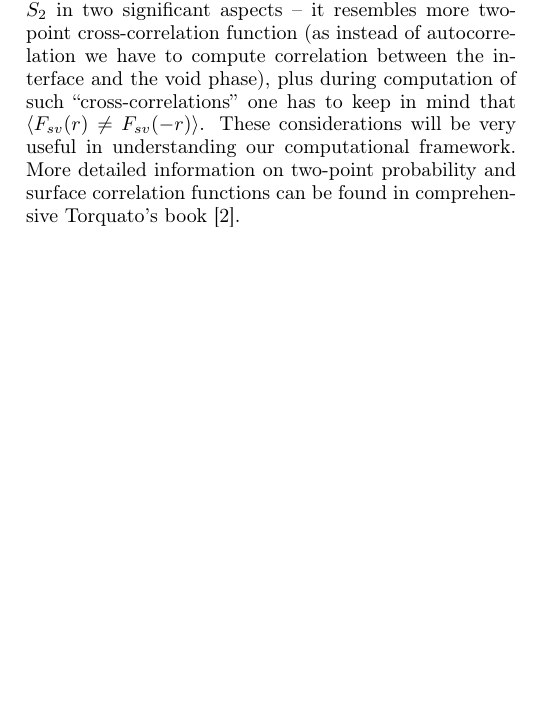
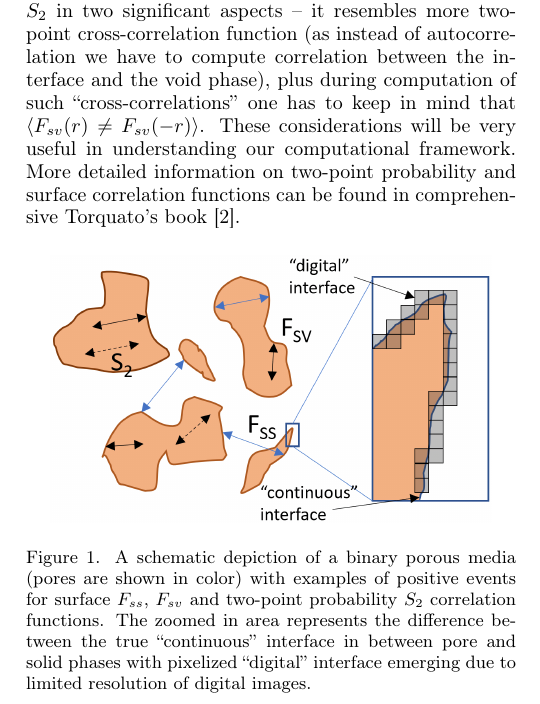
Before and after one commit to shamazmazum/surfsurf-paper, a LaTeX paper (surf-surf.tex): part of one column of page 2 of 6, cut so that both start at the same text, the shorter picture padded with empty space. Compiled offline with pdfLaTeX.

Commit message:
Add an image which describes correlation functions

```diff
--- a/surf-surf.tex
+++ b/surf-surf.tex
@@ -220,7 +220,19 @@ the interface and the void phase), plus during computation of such
 $\langle F_{sv}(r) \ne F_{sv}(-r) \rangle$. These considerations will be very
 useful in understanding our computational framework. More detailed information
 on two-point probability and surface correlation functions can be found in
-comprehensive Torquato’s book \cite{Torq_book}.
+comprehensive Torquato's book \cite{Torq_book}.
+
+\begin{figure}[ht]
+  \centering
+  \includegraphics[width=0.9\linewidth]{images/scheme.png}
+  \caption[]{A schematic depiction of a binary porous media (pores are shown in
+    color) with examples of positive events for surface $F_{ss}$, $F_{sv}$ and
+    two-point probability $S_2$ correlation functions. The zoomed in area
+    represents the difference between the true ``continuous'' interface in
+    between pore and solid phases with pixelized ``digital'' interface emerging
+    due to limited resolution of digital images.}
+  \label{fig:scheme}
+\end{figure}
 
 %     FIG.1. A schematic depiction of a binary porous media (pores are shown in color) with
 %examples of positive events for surface FSS, FSV and two-point probability S2 correlation functions.
```
Also changed, not shown: images/scheme.png (added), surf-surf.tex (2 more changed lines).
